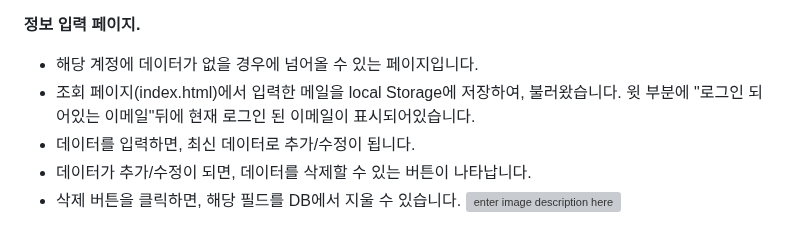
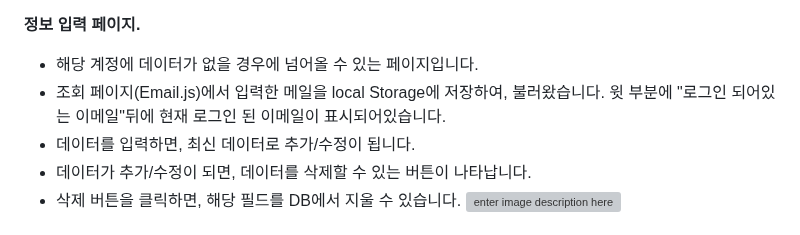
Before and after one commit to Yeo616/React-Sequence_sample_code-, a Markdown page: README.md, the part around the change. Drawn GitHub-style; grey boxes are pictures that could not be loaded.

```diff
--- a/README.md
+++ b/README.md
@@ -76,7 +76,7 @@ npm install react-router-dom
 
 **정보 입력 페이지.**
 - 해당 계정에 데이터가 없을 경우에 넘어올 수 있는 페이지입니다.
-- 조회 페이지(index.html)에서 입력한 메일을 local Storage에 저장하여, 불러왔습니다.  윗 부분에 "로그인 되어있는 이메일"뒤에 현재 로그인 된 이메일이 표시되어있습니다.
+- 조회 페이지(Email.js)에서 입력한 메일을 local Storage에 저장하여, 불러왔습니다.  윗 부분에 "로그인 되어있는 이메일"뒤에 현재 로그인 된 이메일이 표시되어있습니다.
 - 데이터를 입력하면, 최신 데이터로 추가/수정이 됩니다.
 - 데이터가 추가/수정이 되면, 데이터를 삭제할 수 있는 버튼이 나타납니다.
 - 삭제 버튼을 클릭하면, 해당 필드를 DB에서 지울 수 있습니다.
```
